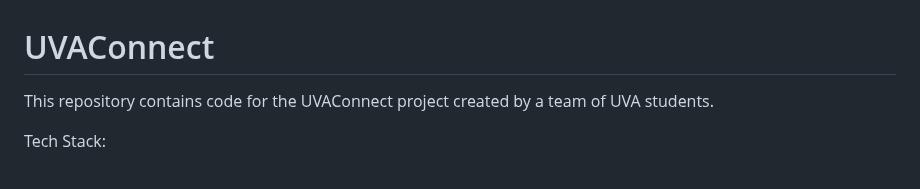
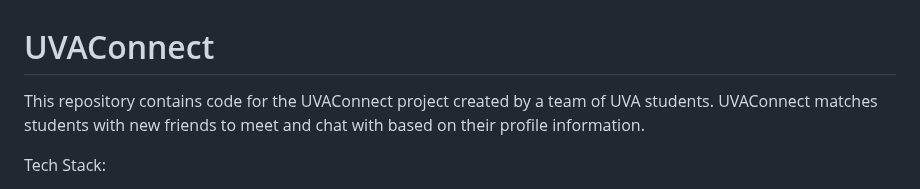
Before and after one commit to alter5/UVAConnect, a Markdown page: README.md, the part around the change. GitHub-like rendering.

```diff
--- a/README.md
+++ b/README.md
@@ -1,6 +1,6 @@
 # UVAConnect
 
-This repository contains code for the UVAConnect project created by a team of UVA students.
+This repository contains code for the UVAConnect project created by a team of UVA students. UVAConnect matches students with new friends to meet and chat with based on their profile information.
 
 Tech Stack:
 - The frontend and backend uses Django with Bootstrap
```
